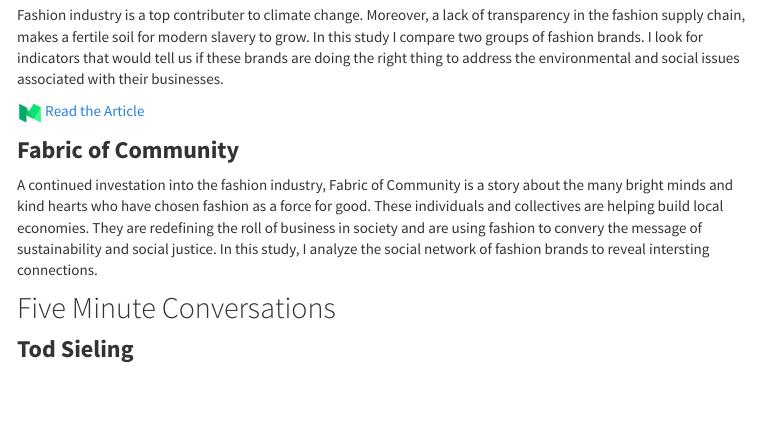
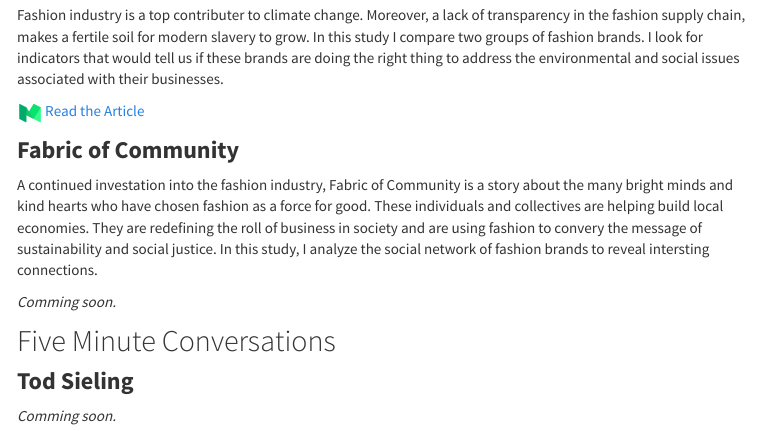
Before and after one commit to mkhezr/mkhezr.github.io, an R Markdown document (work.Rmd): the page in a window 1100 px wide, from 860 px down. The pictures show the output file work.html that the author committed with the source, opened offline; library style sheets and scripts come from the installed R packages; menus at the side of the page are left out.

Commit message:
added coming soon as a placeholder for desiging a coming soon notice for work that is well coming soon

```diff
--- a/work.Rmd
+++ b/work.Rmd
@@ -31,5 +31,9 @@ Fashion industry is a top contributer to climate change. Moreover, a lack of tra
 ### __Fabric of Community__
 A continued investation into the fashion industry, Fabric of Community is a story about the many bright minds and kind hearts who have chosen fashion as a force for good. These individuals and collectives are helping build local economies. They are redefining the roll of business in society and are using fashion to convery the message of sustainability and social justice. In this study, I analyze the social network of fashion brands to reveal intersting connections.
 
+_Comming soon._
+
 ## Five Minute Conversations
 ### __Tod Sieling__
+
+_Comming soon._
```
Also changed, not shown: wordcloud.html, work.html.
